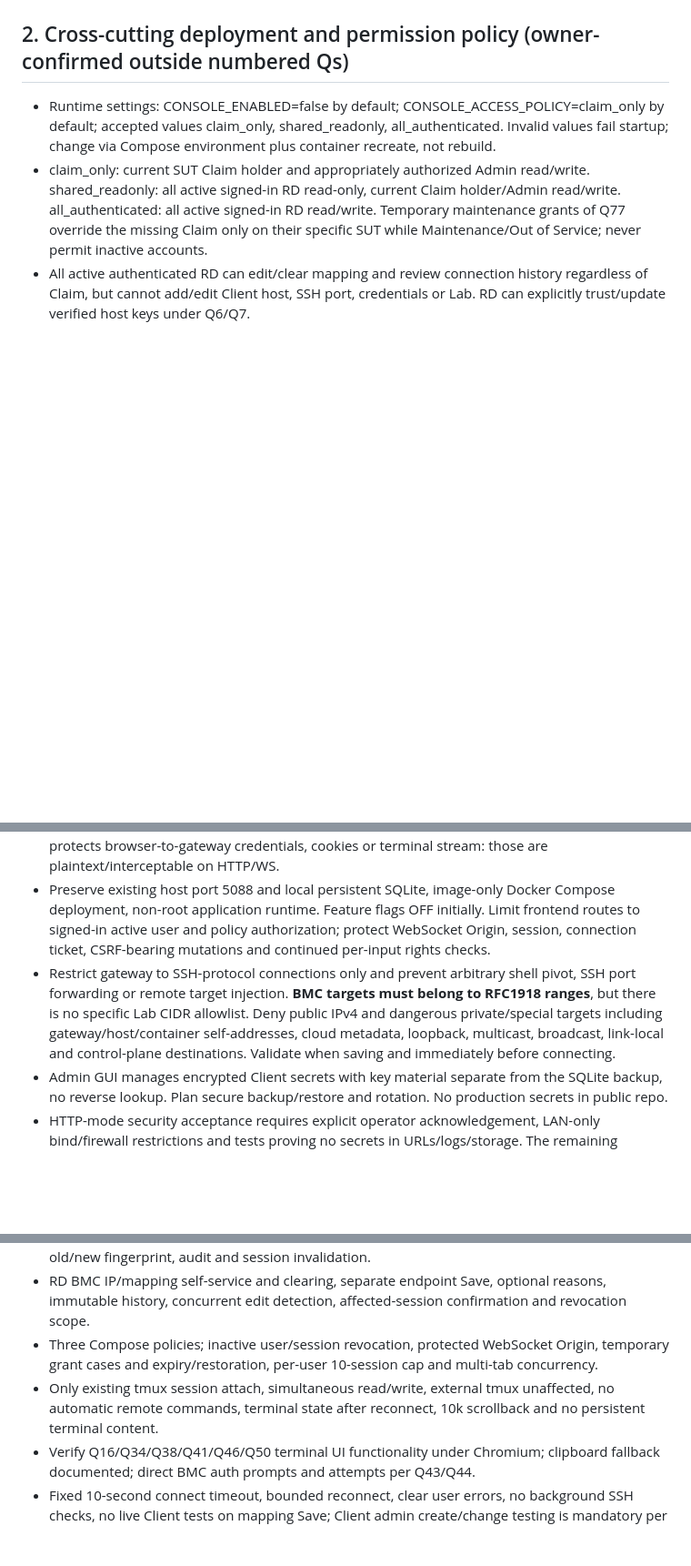
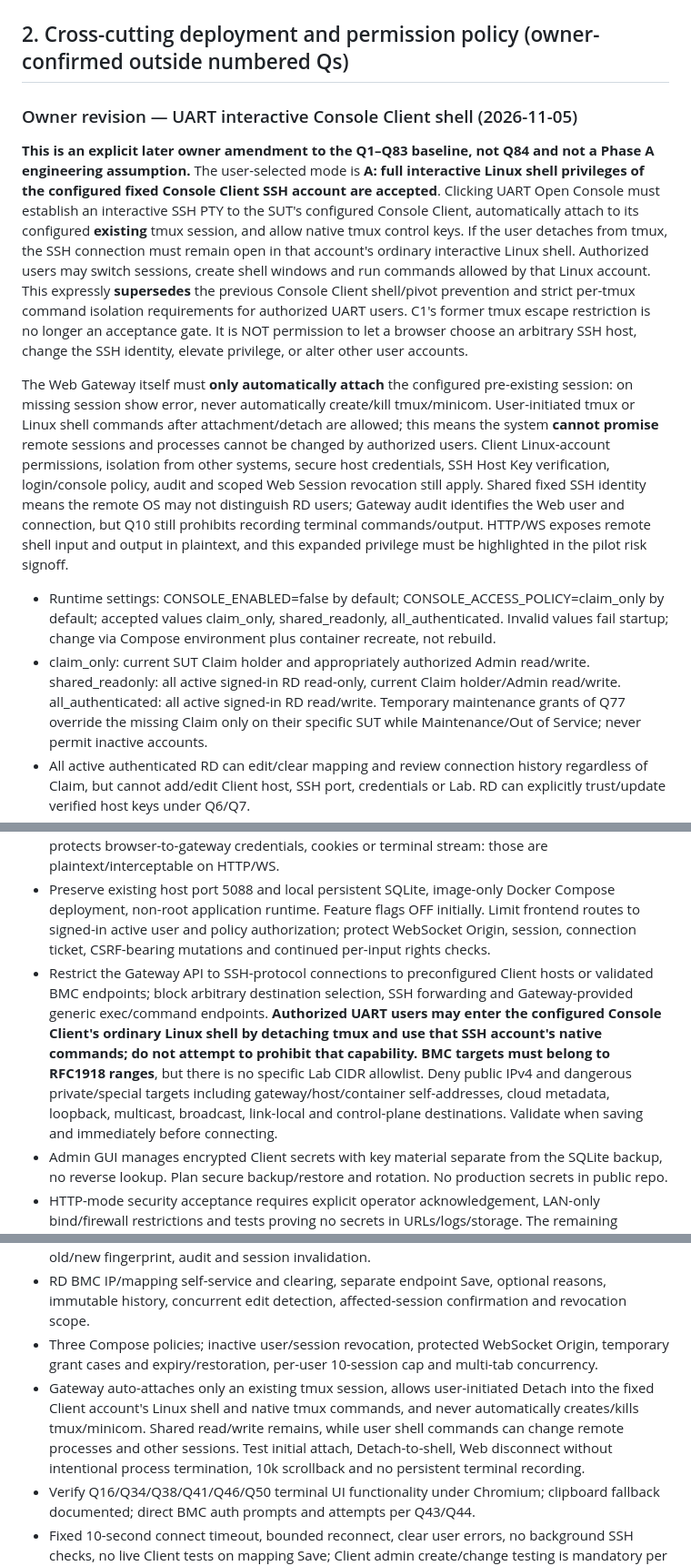
Before and after one commit to miragesu/sut-reservation-management, a Markdown page: docs/CONSOLE_001_REQUIREMENTS.md, 3 parts joined by grey strips. Shown at 91% size. Rendered like a GitHub page; blank space fills up the shorter version.

Commit message:
docs(console001): approve interactive Console Client shell after tmux detach

```diff
--- a/docs/CONSOLE_001_REQUIREMENTS.md
+++ b/docs/CONSOLE_001_REQUIREMENTS.md
@@ -126,13 +126,20 @@ Each line records the selected answer and its material acceptance consequences.
 
 ## 2. Cross-cutting deployment and permission policy (owner-confirmed outside numbered Qs)
 
+### Owner revision — UART interactive Console Client shell (2026-11-05)
+
+**This is an explicit later owner amendment to the Q1–Q83 baseline, not Q84 and not a Phase A engineering assumption.** The user-selected mode is **A: full interactive Linux shell privileges of the configured fixed Console Client SSH account are accepted**. Clicking UART Open Console must establish an interactive SSH PTY to the SUT's configured Console Client, automatically attach to its configured **existing** tmux session, and allow native tmux control keys. If the user detaches from tmux, the SSH connection must remain open in that account's ordinary interactive Linux shell. Authorized users may switch sessions, create shell windows and run commands allowed by that Linux account. This expressly **supersedes** the previous Console Client shell/pivot prevention and strict per-tmux command isolation requirements for authorized UART users. C1's former tmux escape restriction is no longer an acceptance gate. It is NOT permission to let a browser choose an arbitrary SSH host, change the SSH identity, elevate privilege, or alter other user accounts.
+
+The Web Gateway itself must **only automatically attach** the configured pre-existing session: on missing session show error, never automatically create/kill tmux/minicom. User-initiated tmux or Linux shell commands after attachment/detach are allowed; this means the system **cannot promise** remote sessions and processes cannot be changed by authorized users. Client Linux-account permissions, isolation from other systems, secure host credentials, SSH Host Key verification, login/console policy, audit and scoped Web Session revocation still apply. Shared fixed SSH identity means the remote OS may not distinguish RD users; Gateway audit identifies the Web user and connection, but Q10 still prohibits recording terminal commands/output. HTTP/WS exposes remote shell input and output in plaintext, and this expanded privilege must be highlighted in the pilot risk signoff.
+
+
 - Runtime settings: CONSOLE_ENABLED=false by default; CONSOLE_ACCESS_POLICY=claim_only by default; accepted values claim_only, shared_readonly, all_authenticated. Invalid values fail startup; change via Compose environment plus container recreate, not rebuild.
 - claim_only: current SUT Claim holder and appropriately authorized Admin read/write. shared_readonly: all active signed-in RD read-only, current Claim holder/Admin read/write. all_authenticated: all active signed-in RD read/write. Temporary maintenance grants of Q77 override the missing Claim only on their specific SUT while Maintenance/Out of Service; never permit inactive accounts.
 - All active authenticated RD can edit/clear mapping and review connection history regardless of Claim, but cannot add/edit Client host, SSH port, credentials or Lab. RD can explicitly trust/update verified host keys under Q6/Q7.
 - Two Labs: Client.lab_id must match SUT.lab_id for UART binding; no cross-Lab exception. One active Client/tmux name pair per SUT. Direct BMC SSH fixed port 22.
 - HTTP intranet exception expressly accepted by owner: keep existing internal HTTP website and ws:// Web Console without corporate DNS/TLS certificate. Add CONSOLE_ALLOW_INSECURE_HTTP=false default, requiring explicit true to use Web Console over HTTP. Future HTTPS/WSS support remains. Never suggest that SSH encryption downstream protects browser-to-gateway credentials, cookies or terminal stream: those are plaintext/interceptable on HTTP/WS.
 - Preserve existing host port 5088 and local persistent SQLite, image-only Docker Compose deployment, non-root application runtime. Feature flags OFF initially. Limit frontend routes to signed-in active user and policy authorization; protect WebSocket Origin, session, connection ticket, CSRF-bearing mutations and continued per-input rights checks.
-- Restrict gateway to SSH-protocol connections only and prevent arbitrary shell pivot, SSH port forwarding or remote target injection. **BMC targets must belong to RFC1918 ranges**, but there is no specific Lab CIDR allowlist. Deny public IPv4 and dangerous private/special targets including gateway/host/container self-addresses, cloud metadata, loopback, multicast, broadcast, link-local and control-plane destinations. Validate when saving and immediately before connecting.
+- Restrict the Gateway API to SSH-protocol connections to preconfigured Client hosts or validated BMC endpoints; block arbitrary destination selection, SSH forwarding and Gateway-provided generic exec/command endpoints. **Authorized UART users may enter the configured Console Client's ordinary Linux shell by detaching tmux and use that SSH account's native commands; do not attempt to prohibit that capability.** **BMC targets must belong to RFC1918 ranges**, but there is no specific Lab CIDR allowlist. Deny public IPv4 and dangerous private/special targets including gateway/host/container self-addresses, cloud metadata, loopback, multicast, broadcast, link-local and control-plane destinations. Validate when saving and immediately before connecting.
 - Admin GUI manages encrypted Client secrets with key material separate from the SQLite backup, no reverse lookup. Plan secure backup/restore and rotation. No production secrets in public repo.
 - HTTP-mode security acceptance requires explicit operator acknowledgement, LAN-only bind/firewall restrictions and tests proving no secrets in URLs/logs/storage. The remaining interception risk must be disclosed in the operator guide.
 
@@ -161,7 +168,7 @@ Each line records the selected answer and its material acceptance consequences.
 - SSH password/key Client onboarding and rotation: verified host key plus credential first, failure keeps old version; never expose existing secrets. Admin-only edit; RD host-key trust updates with old/new fingerprint, audit and session invalidation.
 - RD BMC IP/mapping self-service and clearing, separate endpoint Save, optional reasons, immutable history, concurrent edit detection, affected-session confirmation and revocation scope.
 - Three Compose policies; inactive user/session revocation, protected WebSocket Origin, temporary grant cases and expiry/restoration, per-user 10-session cap and multi-tab concurrency.
-- Only existing tmux session attach, simultaneous read/write, external tmux unaffected, no automatic remote commands, terminal state after reconnect, 10k scrollback and no persistent terminal content.
+- Gateway auto-attaches only an existing tmux session, allows user-initiated Detach into the fixed Client account's Linux shell and native tmux commands, and never automatically creates/kills tmux/minicom. Shared read/write remains, while user shell commands can change remote processes and other sessions. Test initial attach, Detach-to-shell, Web disconnect without intentional process termination, 10k scrollback and no persistent terminal recording.
 - Verify Q16/Q34/Q38/Q41/Q46/Q50 terminal UI functionality under Chromium; clipboard fallback documented; direct BMC auth prompts and attempts per Q43/Q44.
 - Fixed 10-second connect timeout, bounded reconnect, clear user errors, no background SSH checks, no live Client tests on mapping Save; Client admin create/change testing is mandatory per Q70–Q72.
 - Explicit HTTP/WS insecure-mode opt-in; deny public BMC IPv4 and self/sensitive targets, including sensitive private-range destinations; transport-risk banner/documentation; verify login/secret nonlogging. Test HTTPS/WSS compatibility separately.
```
Also changed, not shown: other parts of docs/CONSOLE_001_REQUIREMENTS.md (+2 -2 lines).
